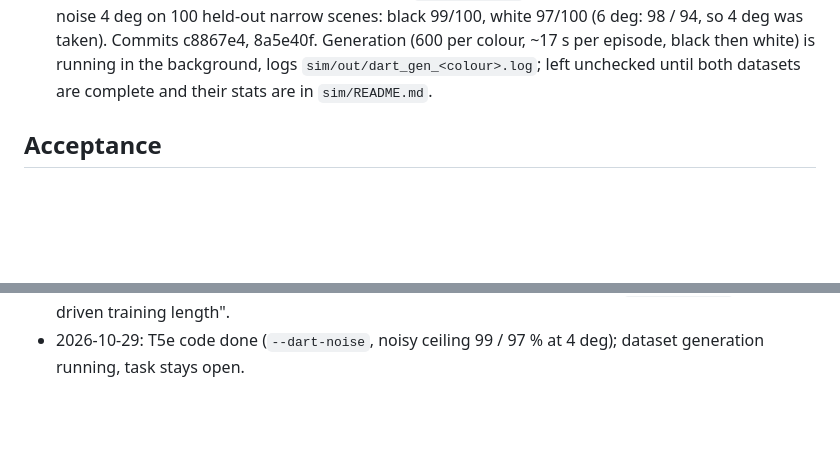
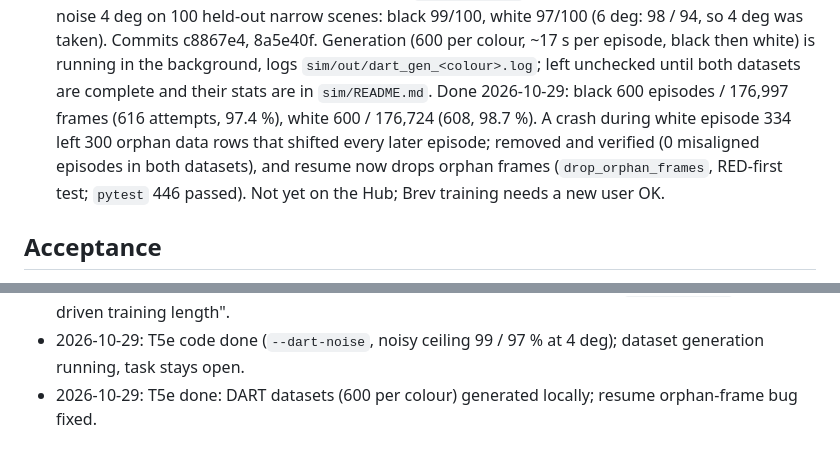
Before and after one commit to alvaromoli13/Robotluces, a Markdown page: odd/tasks/sim-replica.md, 2 parts joined by grey strips. Drawn GitHub-style; blank space fills up the shorter version.

```diff
--- a/odd/tasks/sim-replica.md
+++ b/odd/tasks/sim-replica.md
@@ -125,6 +125,10 @@ Strict TDD (session config). Runner: `cd backend && uv run pytest` (via `~/.clau
       narrow scenes: black 99/100, white 97/100 (6 deg: 98 / 94, so 4 deg was taken). Commits c8867e4, 8a5e40f. Generation
       (600 per colour, ~17 s per episode, black then white) is running in the background, logs `sim/out/dart_gen_<colour>.log`;
       left unchecked until both datasets are complete and their stats are in `sim/README.md`.
+      Done 2026-10-29: black 600 episodes / 176,997 frames (616 attempts, 97.4 %), white 600 / 176,724 (608, 98.7 %).
+      A crash during white episode 334 left 300 orphan data rows that shifted every later episode; removed and verified
+      (0 misaligned episodes in both datasets), and resume now drops orphan frames (`drop_orphan_frames`, RED-first test;
+      `pytest` 446 passed). Not yet on the Hub; Brev training needs a new user OK.
 
 ## Acceptance
 - `SMARTSEED_ROBOT=sim ./scripts/stack.sh` runs the web + executor against the simulated arm.
@@ -150,3 +154,4 @@ Strict TDD (session config). Runner: `cd backend && uv run pytest` (via `~/.clau
   100 % / 97 %; next step is training on Brev with the narrow datasets and `sim/eval.py --layout narrow` (see T5c).
 - 2026-10-28: T5d done (controller built and tested locally, not deployed); see `sim/README.md`, "Eval-driven training length".
 - 2026-10-29: T5e code done (`--dart-noise`, noisy ceiling 99 / 97 % at 4 deg); dataset generation running, task stays open.
+- 2026-10-29: T5e done: DART datasets (600 per colour) generated locally; resume orphan-frame bug fixed.
```
Also changed, not shown: other parts of odd/tasks/sim-replica.md (+1 -1 lines), sim/README.md (+13 -0 lines).
